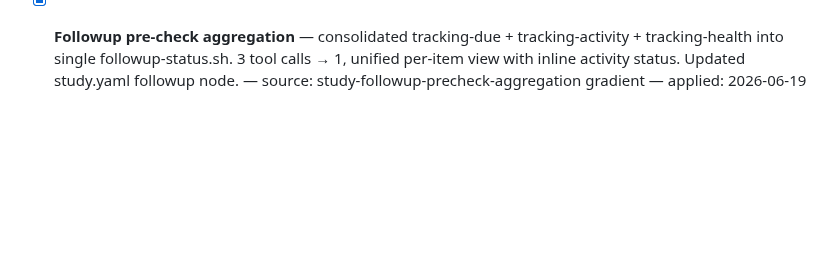
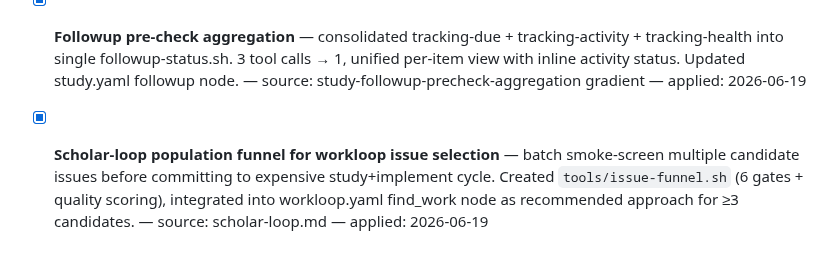
Before and after one commit to kagura-agent/study, a Markdown page: unapplied.md, the part around the change. GitHub-like rendering; blank space fills up the shorter version.

Commit message:
unapplied: mark population funnel as applied

```diff
--- a/unapplied.md
+++ b/unapplied.md
@@ -111,3 +111,5 @@ When doing study apply rounds, scan this file first instead of grepping 80+ proj
 - [x] **Compass-skills fact-vs-decision constraint split for Phase 0** — classify each constraint as fact-inferrable (resolve from code) vs user-owned-decision (flag, don't assume). Added to AGENTS.md STANDARD/HEAVY Phase 0 prompts + team-lead/SKILL.md STANDARD/HEAVY templates. — source: compass-skills.md — applied: 2026-06-18
 
 - [x] **Followup pre-check aggregation** — consolidated tracking-due + tracking-activity + tracking-health into single followup-status.sh. 3 tool calls → 1, unified per-item view with inline activity status. Updated study.yaml followup node. — source: study-followup-precheck-aggregation gradient — applied: 2026-06-19
+
+- [x] **Scholar-loop population funnel for workloop issue selection** — batch smoke-screen multiple candidate issues before committing to expensive study+implement cycle. Created `tools/issue-funnel.sh` (6 gates + quality scoring), integrated into workloop.yaml find_work node as recommended approach for ≥3 candidates. — source: scholar-loop.md — applied: 2026-06-19
```
Also changed, not shown: targets.md (+10 -10 lines).
